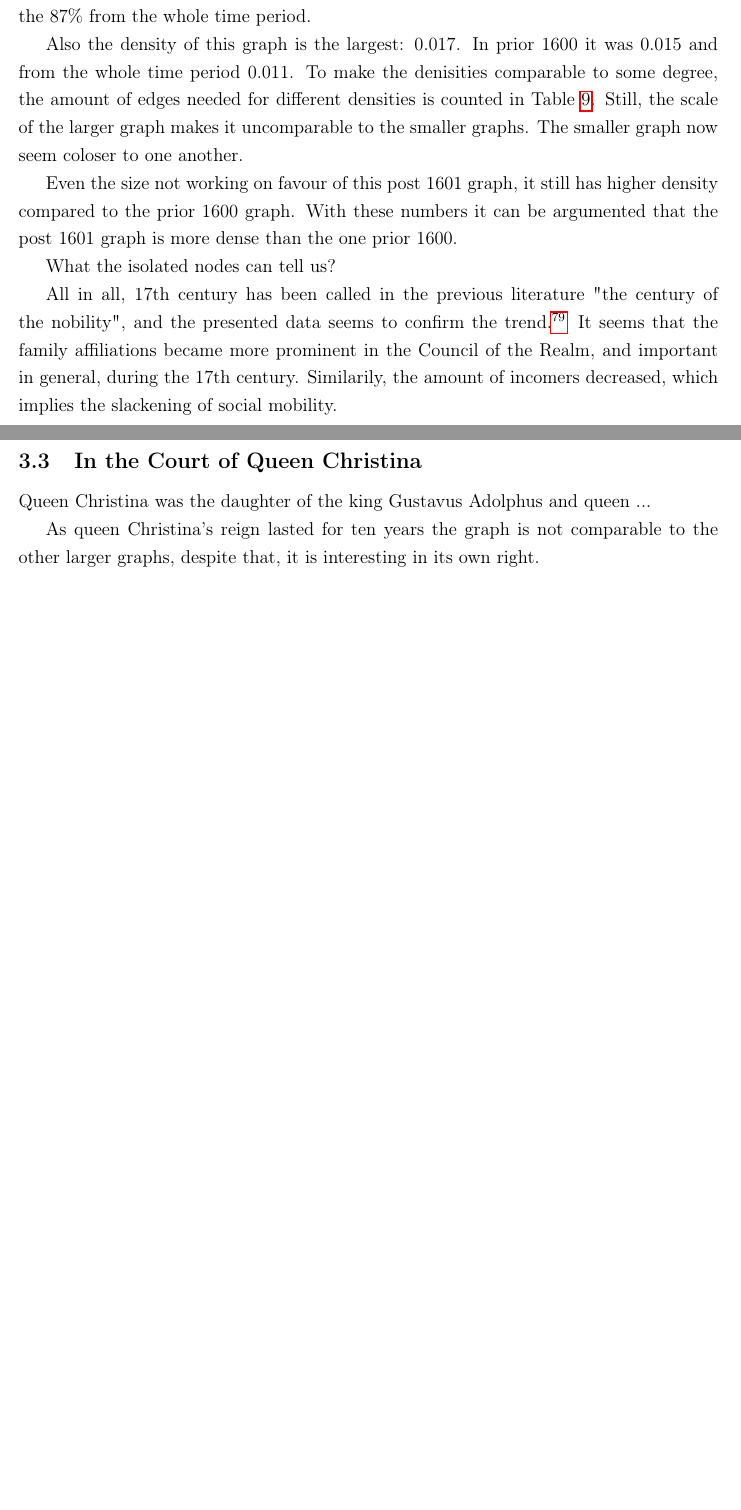
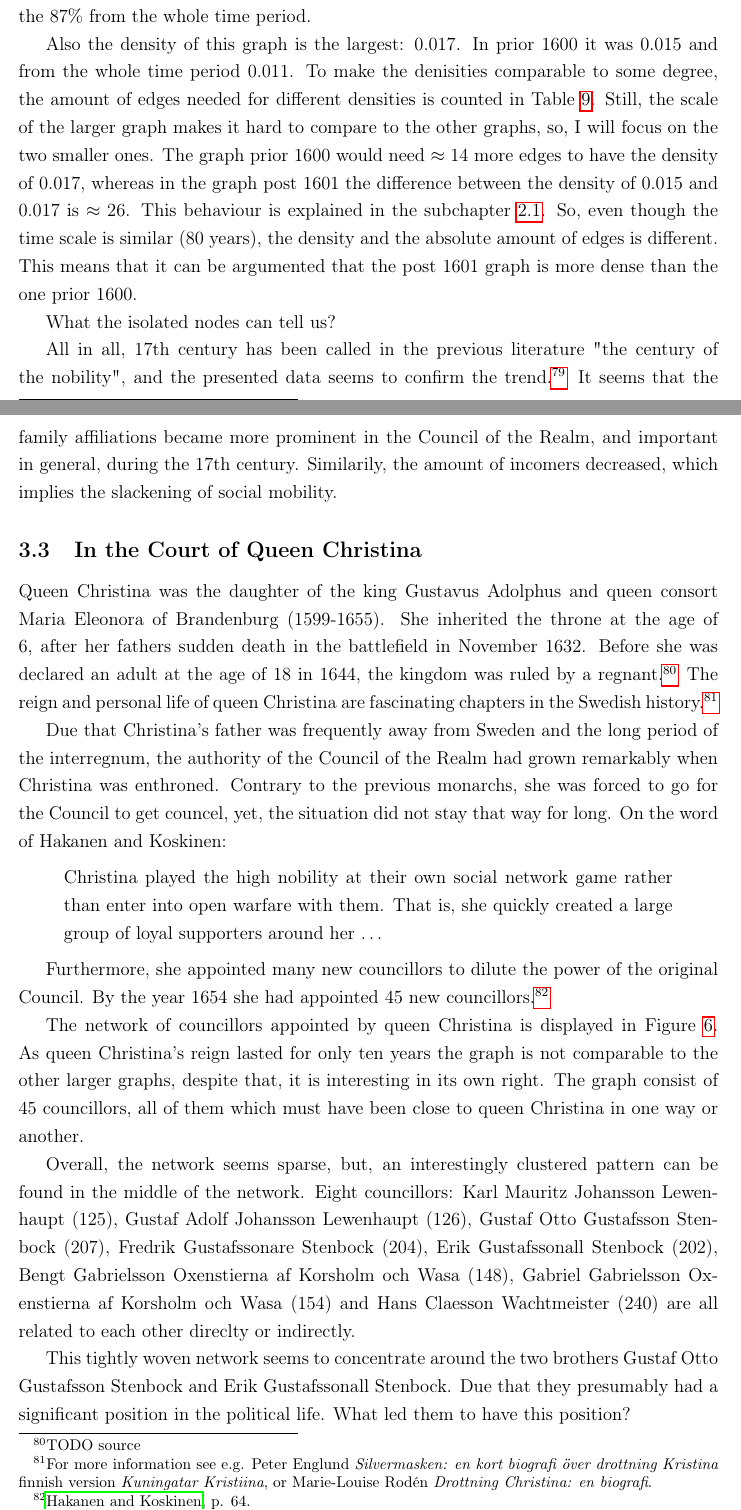
Before and after one commit to Heidi-Suurkaulio/mastersthesis, a LaTeX thesis (Text/mastersthesis_full.tex, which reads Text/analysis.tex): two parts of pages 28 and 29 of 37 before the commit and two parts of pages 28 and 29 of 39 after it, joined at a grey line, cut so that both start at the same text, the shorter picture padded with empty space. Compiled offline with pdfLaTeX.

Commit message:
queen Christina

```diff
--- a/Text/analysis.tex
+++ b/Text/analysis.tex
@@ -86,9 +90,7 @@ The number of isolated nodes is significantly lower: 16, compared to the 26 prio
 	\end{tabular}
 \end{table}
 
-Also the density of this graph is the largest: 0.017. In prior 1600 it was 0.015 and from the whole time period 0.011. To make the denisities comparable to some degree, the amount of edges needed for different densities is counted in Table \ref{edges}. Still, the scale of the larger graph makes it uncomparable to the smaller graphs. The smaller graph now seem coloser to one another.
-
-Even the size not working on favour of this post 1601 graph, it still has higher density compared to the prior 1600 graph. With these numbers it can be argumented that the post 1601 graph is more dense than the one prior 1600.
+Also the density of this graph is the largest: 0.017. In prior 1600 it was 0.015 and from the whole time period 0.011. To make the denisities comparable to some degree, the amount of edges needed for different densities is counted in Table \ref{edges}. Still, the scale of the larger graph makes it hard to compare to the other graphs, so, I will focus on the two smaller ones. The graph prior 1600 would need $\approx 14$ more edges to have the density of 0.017, whereas in the graph post 1601 the difference between the density of 0.015 and 0.017 is $\approx 26$. This behaviour is explained in the subchapter \ref{network}. So, even though the time scale is similar (80 years), the density and the absolute amount of edges is different. This means that it can be argumented that the post 1601 graph is more dense than the one prior 1600.
 
 What the isolated nodes can tell us?
 
@@ -96,6 +98,14 @@ All in all, 17th century has been called in the previous literature "the century
 
 \subsection{In the Court of Queen Christina}
 \label{christina}
-Queen Christina was the daughter of the king Gustavus Adolphus and queen ...
+Queen Christina was the daughter of the king Gustavus Adolphus and queen consort Maria Eleonora of Brandenburg (1599-1655). She inherited the throne at the age of 6, after her fathers sudden death in the battlefield in November 1632. Before she was declared an adult at the age of 18 in 1644, the kingdom was ruled by a regnant.\footnote{TODO source} The reign and personal life of queen Christina are fascinating chapters in the Swedish history.\footnote{For more information see e.g. Peter Englund \textit{Silvermasken: en kort biografi över drottning Kristina} finnish version \textit{Kuningatar Kristiina}, or Marie-Louise Rodén \textit{Drottning Christina: en biografi}.}
 
-As queen Christina's reign lasted for ten years the graph is not comparable to the other larger graphs, despite that, it is interesting in its own right.
+Due that Christina's father was frequently away from Sweden and the long period of the interregnum, the authority of the Council of the Realm had grown remarkably when Christina was enthroned. Contrary to the previous monarchs, she was forced to go for the Council to get councel, yet, the situation did not stay that way for long. On the word of Hakanen and Koskinen:
+
+\begin{quote}
+	Christina played the high nobility at their own social network game rather than enter into open warfare with them. That is, she quickly created a large group of loyal supporters around her $\dots$
+\end{quote}
+
+Furthermore, she appointed many new councillors to dilute the power of the original Council. By the year 1654 she had appointed 45 new councillors.\footcite[p. 64. ]{HakanenAKoskinen2017}
+
+The network of councillors appointed by queen Christina is displayed in Figure \ref{queenChristinaCouncillors}. As queen Christina's reign lasted for only ten years the graph is not comparable to the other larger graphs, despite that, it is interesting in its own right. The graph consist of 45 councillors, all of them which must have been close to queen Christina in one way or another.
@@ -102,3 +116,10 @@ As queen Christina's reign lasted for ten years the graph is not comparable to t
+	\label{queenChristinaCouncillors}
+	\centering
+\end{figure}
+
+Overall, the network seems sparse, but, an interestingly clustered pattern can be found in the middle of the network. Eight councillors: Karl Mauritz Johansson Lewenhaupt (125), Gustaf Adolf Johansson Lewenhaupt (126), Gustaf Otto Gustafsson Stenbock (207), Fredrik Gustafssonare Stenbock (204), Erik Gustafssonall Stenbock (202), Bengt Gabrielsson Oxenstierna af Korsholm och Wasa (148), Gabriel Gabrielsson Oxenstierna af Korsholm och Wasa (154) and Hans Claesson Wachtmeister (240) are all related to each other direclty or indirectly.
+
+This tightly woven network seems to concentrate around the two brothers Gustaf Otto Gustafsson Stenbock and Erik Gustafssonall Stenbock. Due that they presumably had a significant position in the political life. What led them to have this position?
 
 Rosenhane who gave the Hortus Regius book
 
```
Also changed, not shown: Text/mastersthesis_full.tex (+1 -0 lines), Text/analysis.tex (15 more changed lines), 4 other files.
